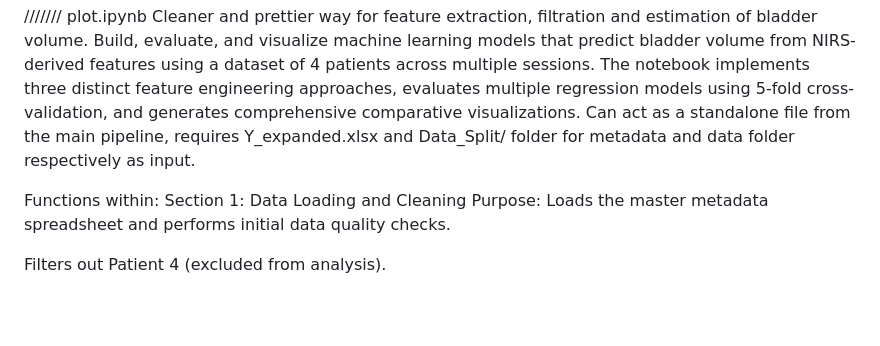
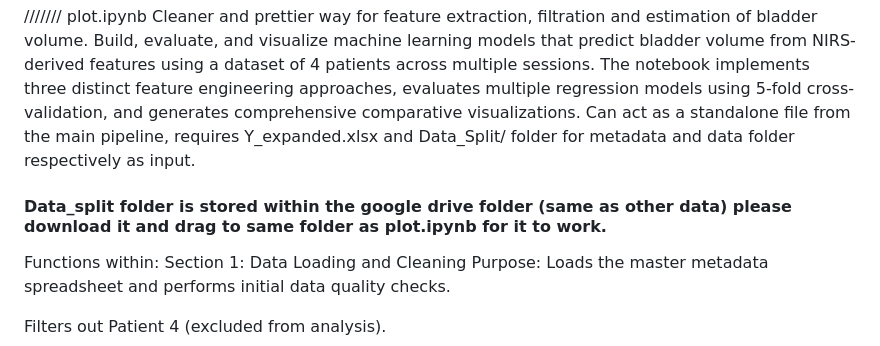
Before and after one commit to Babamukuru/3035988079_YULOMartinGabrielCasa_BladderVolumeIdeation_Public, a Markdown page: README.md, the part around the change. GitHub-like rendering; blank space fills up the shorter version.

Commit message:
Update README with data_split folder instructions
Added instructions for the data_split folder location required for plot.ipynb.

```diff
--- a/README.md
+++ b/README.md
@@ -384,6 +384,8 @@ Same as FeatureSelector.py, but in jupyter notebook form for convenience, allowi
 plot.ipynb
 Cleaner and prettier way for feature extraction, filtration and estimation of bladder volume. Build, evaluate, and visualize machine learning models that predict bladder volume from NIRS-derived features using a dataset of 4 patients across multiple sessions. The notebook implements three distinct feature engineering approaches, evaluates multiple regression models using 5-fold cross-validation, and generates comprehensive comparative visualizations. Can act as a standalone file from the main pipeline, requires Y_expanded.xlsx and Data_Split/ folder for metadata and data folder respectively as input.
 
+#### Data_split folder is stored within the google drive folder (same as other data) please download it and drag to same folder as plot.ipynb for it to work.
+
 Functions within:
 Section 1: Data Loading and Cleaning
 Purpose: Loads the master metadata spreadsheet and performs initial data quality checks.
```
